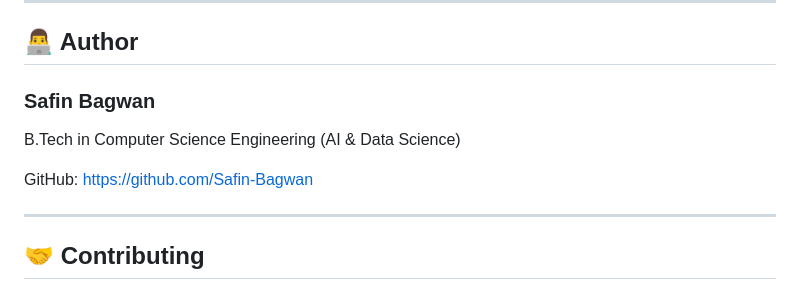
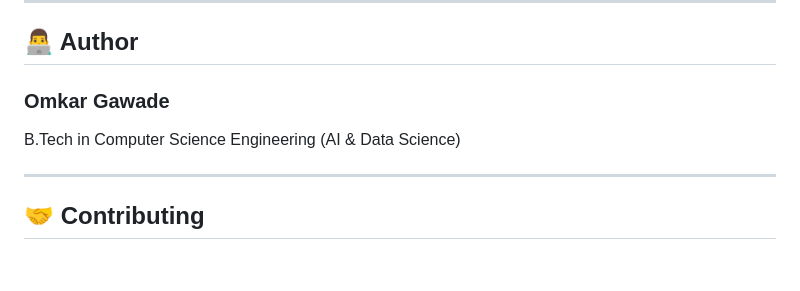
Before and after one commit to gawadeomkar0516/Real-Estate-Price-Estimation-main, a Markdown page: Real-Estate-Price-Estimation-main/README.md, the part around the change. GitHub-like rendering; blank space fills up the shorter version.

Commit message:
Change author from Safin Bagwan to Omkar Gawade
Updated author information in the README file.

```diff
--- a/Real-Estate-Price-Estimation-main/README.md
+++ b/Real-Estate-Price-Estimation-main/README.md
@@ -210,11 +210,9 @@ House-Value-Prediction/
 
 ## 👨‍💻 Author
 
-### Safin Bagwan
+### Omkar Gawade
 
 B.Tech in Computer Science Engineering (AI & Data Science)
-
-GitHub: https://github.com/Safin-Bagwan
 
 ---
 
```
